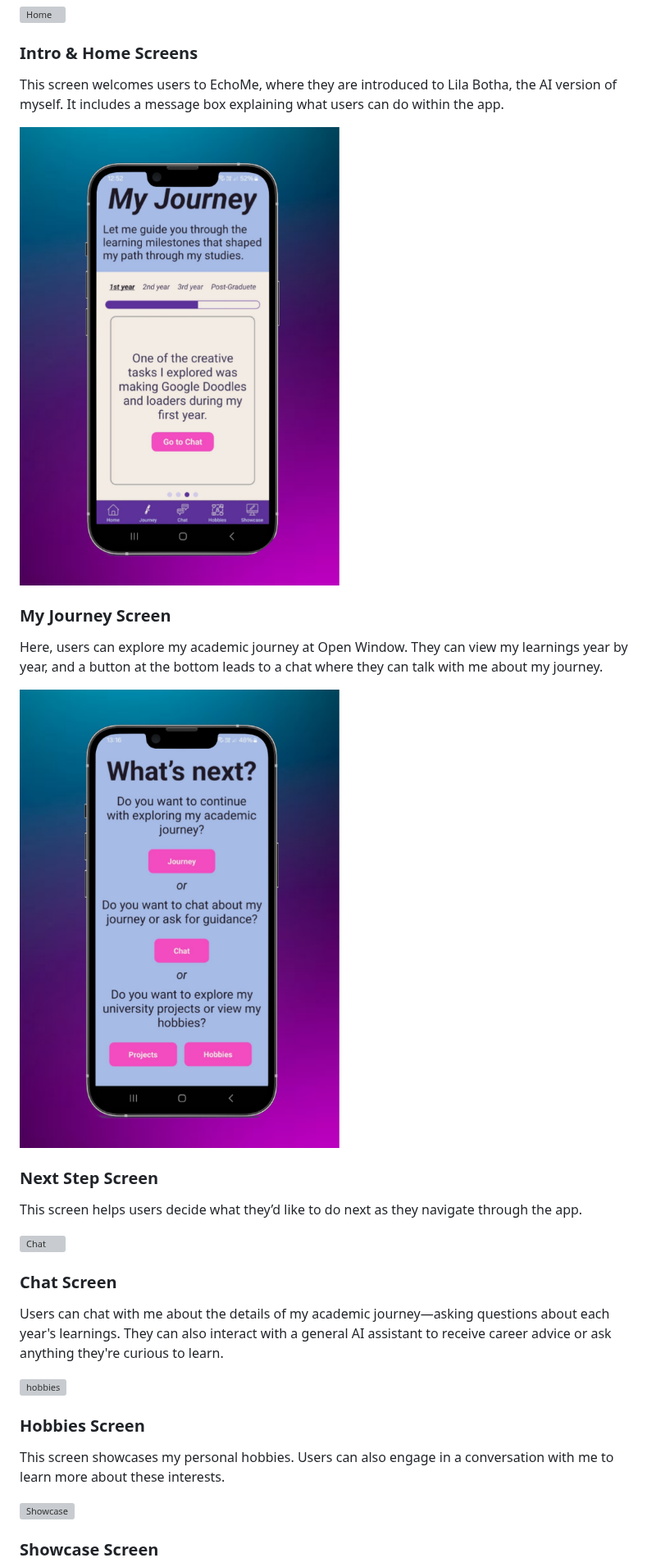
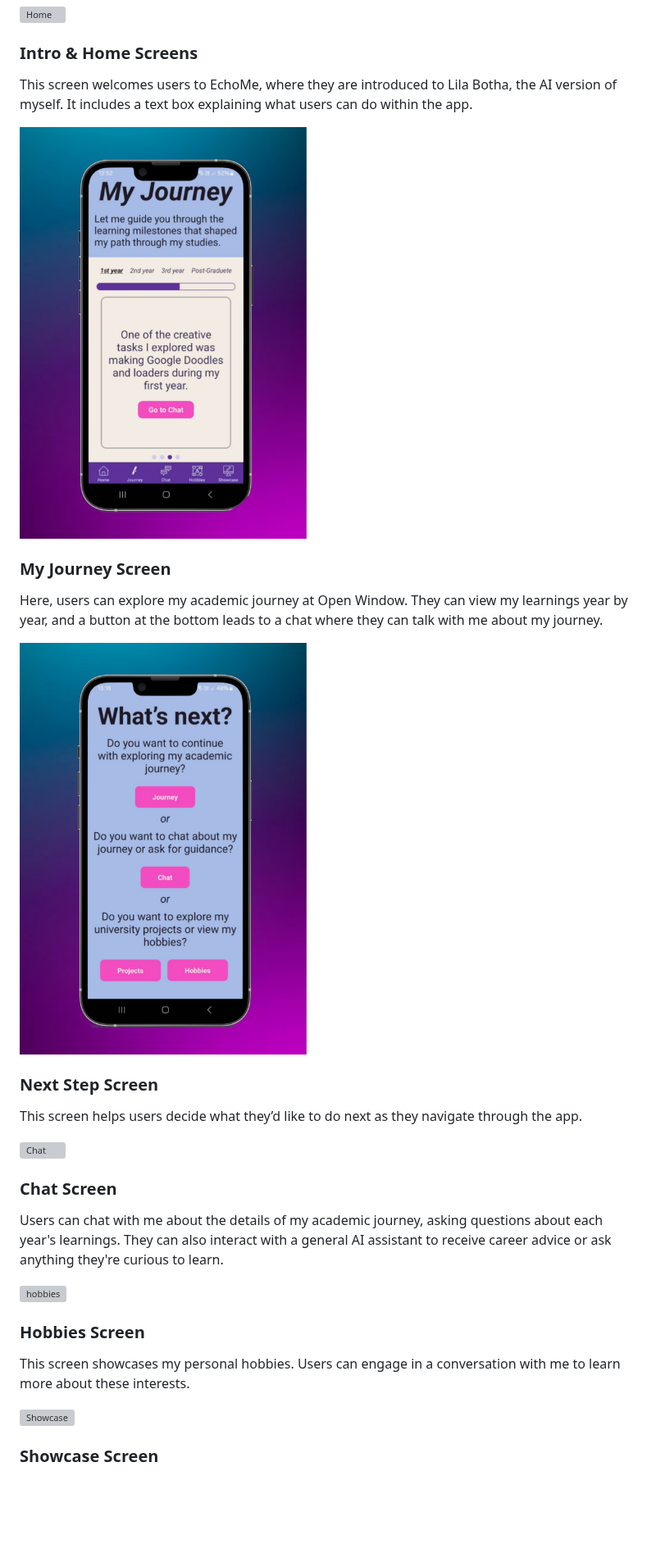
Before and after one commit to DupieM/DuPlessisMarine_221326_EchoMe, a Markdown page: README.md, the part around one of its changes. Shown at 82% size. GitHub-like rendering; blank space fills up the shorter version; grey boxes are pictures that could not be loaded.

```diff
--- a/README.md
+++ b/README.md
@@ -135,11 +134,11 @@ To start the Expo app on a phone:
 
 ### Intro & Home Screens
 
-This screen welcomes users to EchoMe, where they are introduced to Lila Botha, the AI version of myself. It includes a message box explaining what users can do within the app.
+This screen welcomes users to EchoMe, where they are introduced to Lila Botha, the AI version of myself. It includes a text box explaining what users can do within the app.
 
 </br>
 
-<img src="readme-images/My_Journey.png" alt="journey" width="520px">
+<img src="readme-images/My_Journey.png" alt="journey" width="350px">
 
 ### My Journey Screen
 
@@ -147,7 +146,7 @@ Here, users can explore my academic journey at Open Window. They can view my lea
 
 </br>
 
-<img src="readme-images/Next_Step.png" alt="next step" width="520px">
+<img src="readme-images/Next_Step.png" alt="next step" width="350px">
 
 ### Next Step Screen
 
@@ -159,7 +158,7 @@ This screen helps users decide what they’d like to do next as they navigate th
 
 ### Chat Screen
 
-Users can chat with me about the details of my academic journey—asking questions about each year's learnings. They can also interact with a general AI assistant to receive career advice or ask anything they're curious to learn.
+Users can chat with me about the details of my academic journey, asking questions about each year's learnings. They can also interact with a general AI assistant to receive career advice or ask anything they're curious to learn.
 
 </br>
 
@@ -167,7 +166,7 @@ Users can chat with me about the details of my academic journey—asking questio
 
 ### Hobbies Screen
 
-This screen showcases my personal hobbies. Users can also engage in a conversation with me to learn more about these interests.
+This screen showcases my personal hobbies. Users can engage in a conversation with me to learn more about these interests.
 
 </br>
 
```
Also changed, not shown: other parts of README.md (+19 -17 lines).
